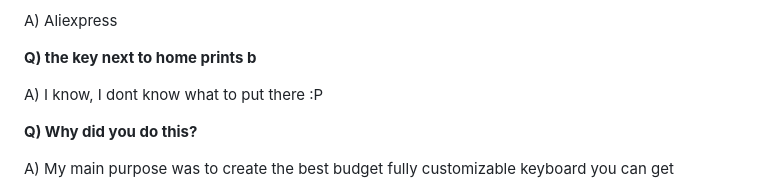
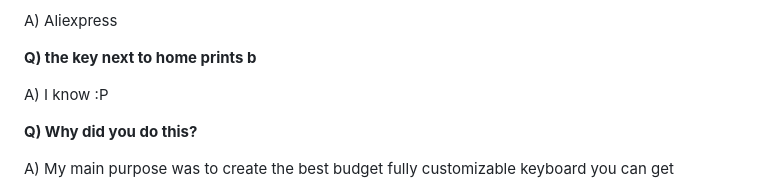
Before and after one commit to javiverdu/Keensy, a Markdown page: docs/README.md, the part around the change. GitHub-like rendering.

```diff
--- a/docs/README.md
+++ b/docs/README.md
@@ -35,7 +35,7 @@ A) Aliexpress
 
 **Q) the key next to home prints b**
 
-A) I know, I dont know what to put there :P
+A) I know :P
 
 **Q) Why did you do this?**
 
```
